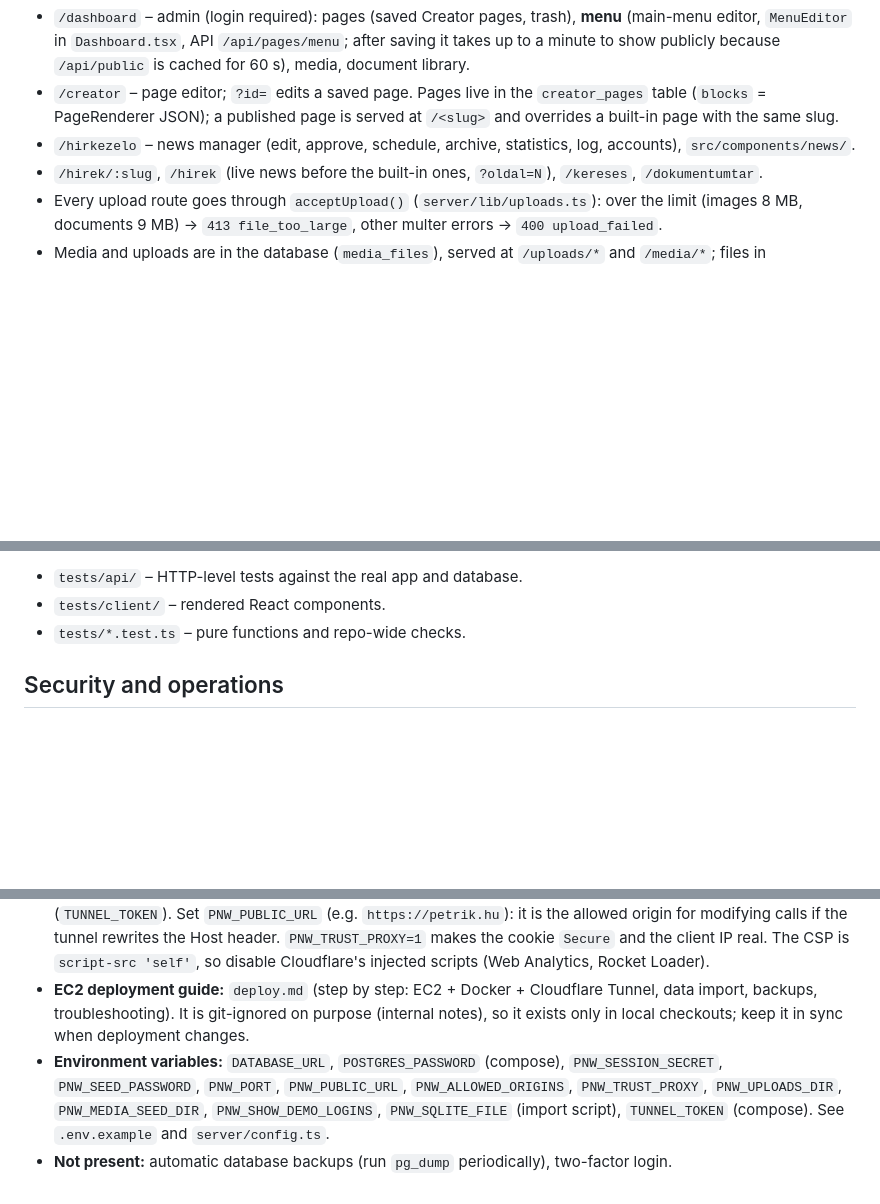
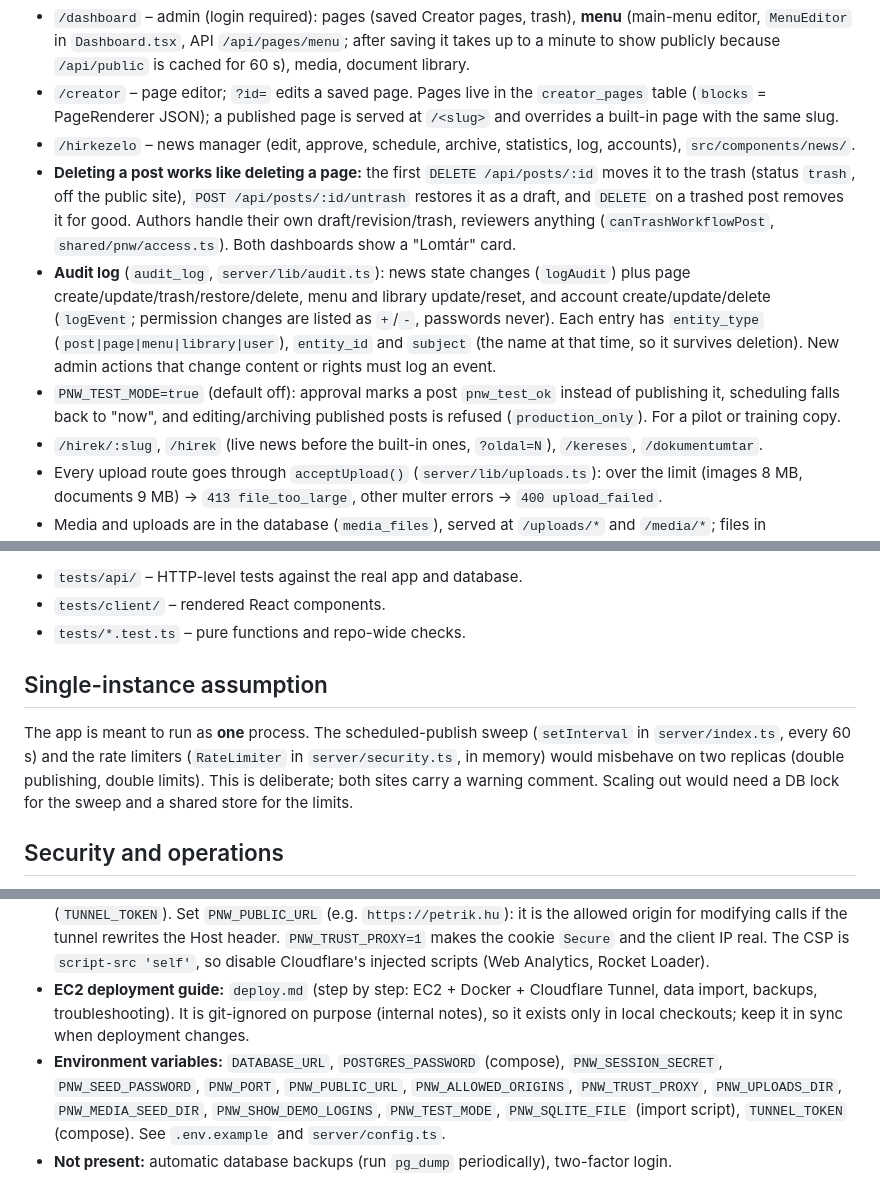
Before and after one commit to KoZsombat/petrikhu, a Markdown page: AGENTS.md, 3 parts joined by grey strips. GitHub-like rendering; blank space fills up the shorter version.

Commit message:
Document the post trash, the wider audit log, PNW_TEST_MODE and the single-instance assumption
Co-Authored-By: Claude Opus 5.5 <noreply@anthropic.com>
Claude-Session: https://claude.ai/code/session_01C8sJFG2MXztQ3PRULLRpGz

```diff
--- a/AGENTS.md
+++ b/AGENTS.md
@@ -110,6 +110,9 @@ Run: `npm run server` (port 4000; Vite's dev proxy points there), in production
 - `/dashboard` – admin (login required): pages (saved Creator pages, trash), **menu** (main-menu editor, `MenuEditor` in `Dashboard.tsx`, API `/api/pages/menu`; after saving it takes up to a minute to show publicly because `/api/public` is cached for 60 s), media, document library.
 - `/creator` – page editor; `?id=` edits a saved page. Pages live in the `creator_pages` table (`blocks` = PageRenderer JSON); a published page is served at `/<slug>` and overrides a built-in page with the same slug.
 - `/hirkezelo` – news manager (edit, approve, schedule, archive, statistics, log, accounts), `src/components/news/`.
+- **Deleting a post works like deleting a page:** the first `DELETE /api/posts/:id` moves it to the trash (status `trash`, off the public site), `POST /api/posts/:id/untrash` restores it as a draft, and `DELETE` on a trashed post removes it for good. Authors handle their own draft/revision/trash, reviewers anything (`canTrashWorkflowPost`, `shared/pnw/access.ts`). Both dashboards show a "Lomtár" card.
+- **Audit log** (`audit_log`, `server/lib/audit.ts`): news state changes (`logAudit`) plus page create/update/trash/restore/delete, menu and library update/reset, and account create/update/delete (`logEvent`; permission changes are listed as `+`/`-`, passwords never). Each entry has `entity_type` (`post|page|menu|library|user`), `entity_id` and `subject` (the name at that time, so it survives deletion). New admin actions that change content or rights must log an event.
+- `PNW_TEST_MODE=true` (default off): approval marks a post `pnw_test_ok` instead of publishing it, scheduling falls back to "now", and editing/archiving published posts is refused (`production_only`). For a pilot or training copy.
 - `/hirek/:slug`, `/hirek` (live news before the built-in ones, `?oldal=N`), `/kereses`, `/dokumentumtar`.
 - Every upload route goes through `acceptUpload()` (`server/lib/uploads.ts`): over the limit (images 8 MB, documents 9 MB) → `413 file_too_large`, other multer errors → `400 upload_failed`.
 - Media and uploads are in the database (`media_files`), served at `/uploads/*` and `/media/*`; files in `server/media-seed/` are imported on startup (idempotent). Serving reads the metadata first (ETag/304 and HEAD never touch the bytes), then streams 256 KB `substring()` slices with backpressure; single `Range` requests get 206. `media_files.data` is `STORAGE EXTERNAL` (migration 002), so a slice does not decompress the whole value.
@@ -125,6 +128,10 @@ Run: `npm run server` (port 4000; Vite's dev proxy points there), in production
 - `tests/client/` – rendered React components.
 - `tests/*.test.ts` – pure functions and repo-wide checks.
 
+## Single-instance assumption
+
+The app is meant to run as **one** process. The scheduled-publish sweep (`setInterval` in `server/index.ts`, every 60 s) and the rate limiters (`RateLimiter` in `server/security.ts`, in memory) would misbehave on two replicas (double publishing, double limits). This is deliberate; both sites carry a warning comment. Scaling out would need a DB lock for the sweep and a shared store for the limits.
+
 ## Security and operations
 
 - **Production start** (`NODE_ENV=production`, the Docker image default): the server refuses to start without `PNW_SESSION_SECRET`, or if an account still has a publicly known demo password and `PNW_SEED_PASSWORD` is not set; when it is set, demo passwords are replaced at startup.
@@ -135,5 +142,5 @@ Run: `npm run server` (port 4000; Vite's dev proxy points there), in production
 - **Docker (production):** `Dockerfile` (one Node process serving API + built client), non-root user, `cap_drop: ALL`, healthcheck, `restart: unless-stopped`. `docker-compose.yml` services: `postgres`, `petrik`, and `cloudflared` (profile `tunnel`).
 - **Cloudflare Tunnel, one port:** a single Node process serves the API, media and the built client on `PNW_PORT` (default 4000; bound to `127.0.0.1` in compose). Point the tunnel's public hostname at `http://localhost:4000` (or `http://petrik:4000` inside compose); `docker compose --profile tunnel up` also starts `cloudflared` (`TUNNEL_TOKEN`). Set `PNW_PUBLIC_URL` (e.g. `https://petrik.hu`): it is the allowed origin for modifying calls if the tunnel rewrites the Host header. `PNW_TRUST_PROXY=1` makes the cookie `Secure` and the client IP real. The CSP is `script-src 'self'`, so disable Cloudflare's injected scripts (Web Analytics, Rocket Loader).
 - **EC2 deployment guide:** `deploy.md` (step by step: EC2 + Docker + Cloudflare Tunnel, data import, backups, troubleshooting). It is git-ignored on purpose (internal notes), so it exists only in local checkouts; keep it in sync when deployment changes.
-- **Environment variables:** `DATABASE_URL`, `POSTGRES_PASSWORD` (compose), `PNW_SESSION_SECRET`, `PNW_SEED_PASSWORD`, `PNW_PORT`, `PNW_PUBLIC_URL`, `PNW_ALLOWED_ORIGINS`, `PNW_TRUST_PROXY`, `PNW_UPLOADS_DIR`, `PNW_MEDIA_SEED_DIR`, `PNW_SHOW_DEMO_LOGINS`, `PNW_SQLITE_FILE` (import script), `TUNNEL_TOKEN` (compose). See `.env.example` and `server/config.ts`.
+- **Environment variables:** `DATABASE_URL`, `POSTGRES_PASSWORD` (compose), `PNW_SESSION_SECRET`, `PNW_SEED_PASSWORD`, `PNW_PORT`, `PNW_PUBLIC_URL`, `PNW_ALLOWED_ORIGINS`, `PNW_TRUST_PROXY`, `PNW_UPLOADS_DIR`, `PNW_MEDIA_SEED_DIR`, `PNW_SHOW_DEMO_LOGINS`, `PNW_TEST_MODE`, `PNW_SQLITE_FILE` (import script), `TUNNEL_TOKEN` (compose). See `.env.example` and `server/config.ts`.
 - **Not present:** automatic database backups (run `pg_dump` periodically), two-factor login.
```
